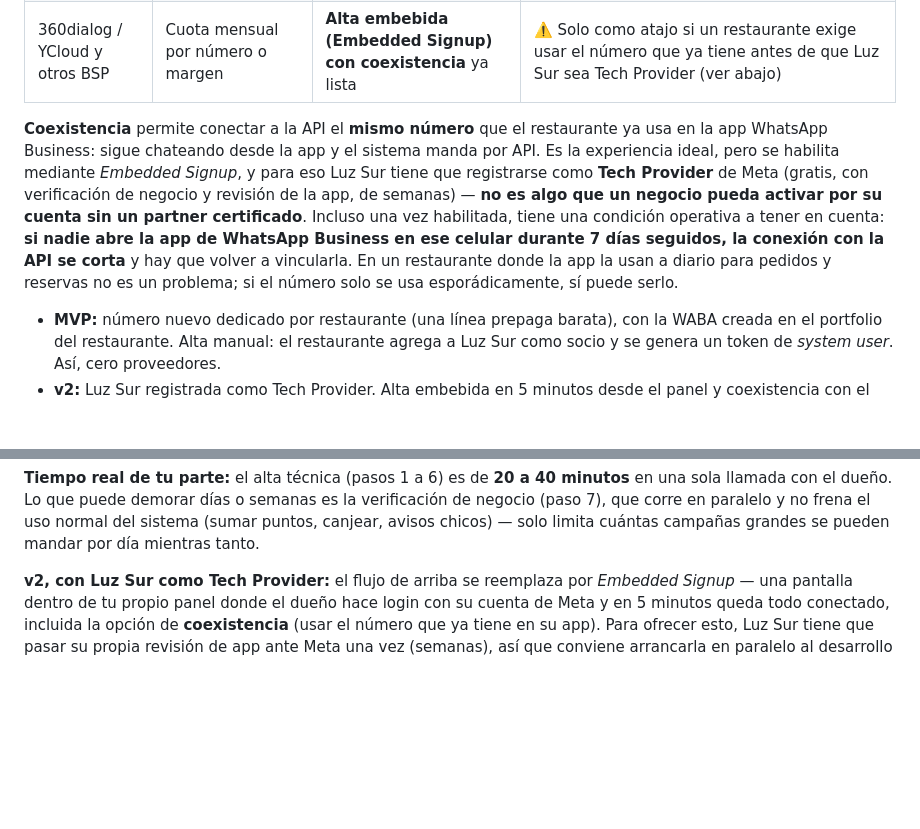
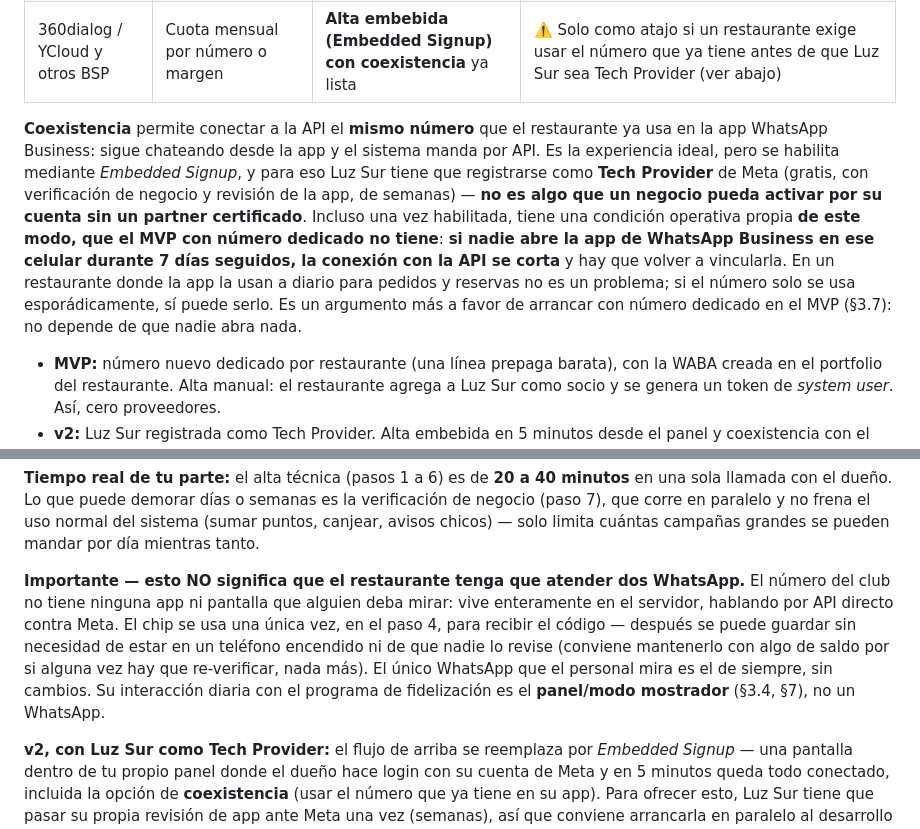
Before and after one commit to juandeltt-cell/club-, a Markdown page: docs/arquitectura-fidelizacion.md, 2 parts joined by grey strips. Drawn GitHub-style; blank space fills up the shorter version.

Commit message:
Clarify dedicated loyalty number requires no phone/app monitoring at all
Co-Authored-By: Claude Sonnet 5 <noreply@anthropic.com>
Claude-Session: https://claude.ai/code/session_017yVKKcbRPT9h4xZHWHKRnu

```diff
--- a/docs/arquitectura-fidelizacion.md
+++ b/docs/arquitectura-fidelizacion.md
@@ -203,7 +203,7 @@ El QR fijo en la mesa sirve solo para **conocer el programa o recuperar la tarje
 | Twilio | Tarifa de Meta + margen por mensaje (entrante y saliente) | SDK y consola | ❌ Suma costo por mensaje y un proveedor en el medio sin resolver nada difícil |
 | 360dialog / YCloud y otros BSP | Cuota mensual por número o margen | **Alta embebida (Embedded Signup) con coexistencia** ya lista | ⚠️ Solo como atajo si un restaurante exige usar el número que ya tiene antes de que Luz Sur sea Tech Provider (ver abajo) |
 
-**Coexistencia** permite conectar a la API el **mismo número** que el restaurante ya usa en la app WhatsApp Business: sigue chateando desde la app y el sistema manda por API. Es la experiencia ideal, pero se habilita mediante *Embedded Signup*, y para eso Luz Sur tiene que registrarse como **Tech Provider** de Meta (gratis, con verificación de negocio y revisión de la app, de semanas) — **no es algo que un negocio pueda activar por su cuenta sin un partner certificado**. Incluso una vez habilitada, tiene una condición operativa a tener en cuenta: **si nadie abre la app de WhatsApp Business en ese celular durante 7 días seguidos, la conexión con la API se corta** y hay que volver a vincularla. En un restaurante donde la app la usan a diario para pedidos y reservas no es un problema; si el número solo se usa esporádicamente, sí puede serlo.
+**Coexistencia** permite conectar a la API el **mismo número** que el restaurante ya usa en la app WhatsApp Business: sigue chateando desde la app y el sistema manda por API. Es la experiencia ideal, pero se habilita mediante *Embedded Signup*, y para eso Luz Sur tiene que registrarse como **Tech Provider** de Meta (gratis, con verificación de negocio y revisión de la app, de semanas) — **no es algo que un negocio pueda activar por su cuenta sin un partner certificado**. Incluso una vez habilitada, tiene una condición operativa propia **de este modo, que el MVP con número dedicado no tiene**: **si nadie abre la app de WhatsApp Business en ese celular durante 7 días seguidos, la conexión con la API se corta** y hay que volver a vincularla. En un restaurante donde la app la usan a diario para pedidos y reservas no es un problema; si el número solo se usa esporádicamente, sí puede serlo. Es un argumento más a favor de arrancar con número dedicado en el MVP (§3.7): no depende de que nadie abra nada.
 
 - **MVP:** número nuevo dedicado por restaurante (una línea prepaga barata), con la WABA creada en el portfolio del restaurante. Alta manual: el restaurante agrega a Luz Sur como socio y se genera un token de *system user*. Así, cero proveedores.
 - **v2:** Luz Sur registrada como Tech Provider. Alta embebida en 5 minutos desde el panel y coexistencia con el número de siempre.
@@ -229,6 +229,8 @@ El QR fijo en la mesa sirve solo para **conocer el programa o recuperar la tarje
 7. **Se inicia la verificación de negocio** (nombre legal, CUIT, dirección — documentos con menos de un año), en paralelo, porque no bloquea empezar a mandar mensajes, pero **sí define el techo de destinatarios por día** (250/24 hs sin verificar, se eleva con volumen y buena reputación una vez verificado). Puede tardar de horas a **1–2 semanas** según la carga de Meta; en casos raros más. Por eso conviene iniciarla el mismo día del alta, no cuando ya se necesita mandar una campaña grande.
 
 **Tiempo real de tu parte:** el alta técnica (pasos 1 a 6) es de **20 a 40 minutos** en una sola llamada con el dueño. Lo que puede demorar días o semanas es la verificación de negocio (paso 7), que corre en paralelo y no frena el uso normal del sistema (sumar puntos, canjear, avisos chicos) — solo limita cuántas campañas grandes se pueden mandar por día mientras tanto.
+
+**Importante — esto NO significa que el restaurante tenga que atender dos WhatsApp.** El número del club no tiene ninguna app ni pantalla que alguien deba mirar: vive enteramente en el servidor, hablando por API directo contra Meta. El chip se usa una única vez, en el paso 4, para recibir el código — después se puede guardar sin necesidad de estar en un teléfono encendido ni de que nadie lo revise (conviene mantenerlo con algo de saldo por si alguna vez hay que re-verificar, nada más). El único WhatsApp que el personal mira es el de siempre, sin cambios. Su interacción diaria con el programa de fidelización es el **panel/modo mostrador** (§3.4, §7), no un WhatsApp.
 
 **v2, con Luz Sur como Tech Provider:** el flujo de arriba se reemplaza por *Embedded Signup* — una pantalla dentro de tu propio panel donde el dueño hace login con su cuenta de Meta y en 5 minutos queda todo conectado, incluida la opción de **coexistencia** (usar el número que ya tiene en su app). Para ofrecer esto, Luz Sur tiene que pasar su propia revisión de app ante Meta una vez (semanas), así que conviene arrancarla en paralelo al desarrollo del MVP, no después.
 
```
